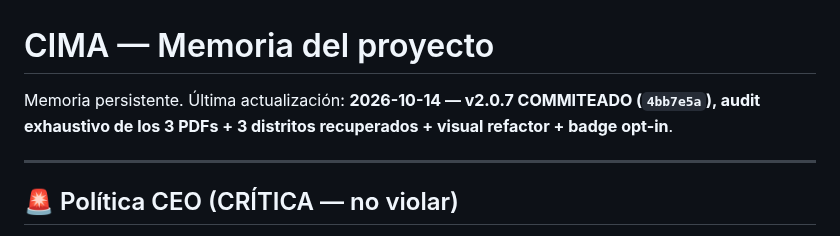
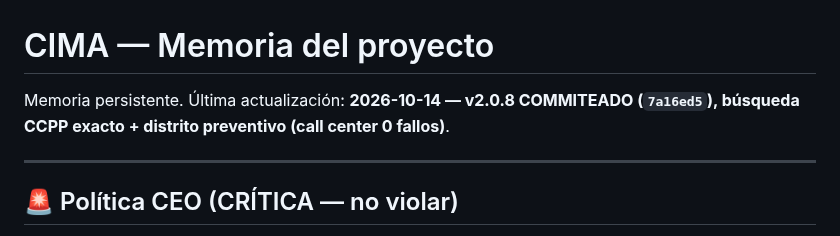
Before and after one commit to Alexander-Salvador/cima-generador, a Markdown page: MEMORY.md, the part around the change. GitHub-like rendering.

Commit message:
docs(cima): MEMORY.md v3.5 — v2.0.8 búsqueda CCPP exacto (commit 7a16ed5)

```diff
--- a/MEMORY.md
+++ b/MEMORY.md
@@ -1,6 +1,6 @@
 # CIMA — Memoria del proyecto
 
-Memoria persistente. Última actualización: **2026-10-14 — v2.0.7 COMMITEADO (`4bb7e5a`), audit exhaustivo de los 3 PDFs + 3 distritos recuperados + visual refactor + badge opt-in**.
+Memoria persistente. Última actualización: **2026-10-14 — v2.0.8 COMMITEADO (`7a16ed5`), búsqueda CCPP exacto + distrito preventivo (call center 0 fallos)**.
 
 ---
 
```
